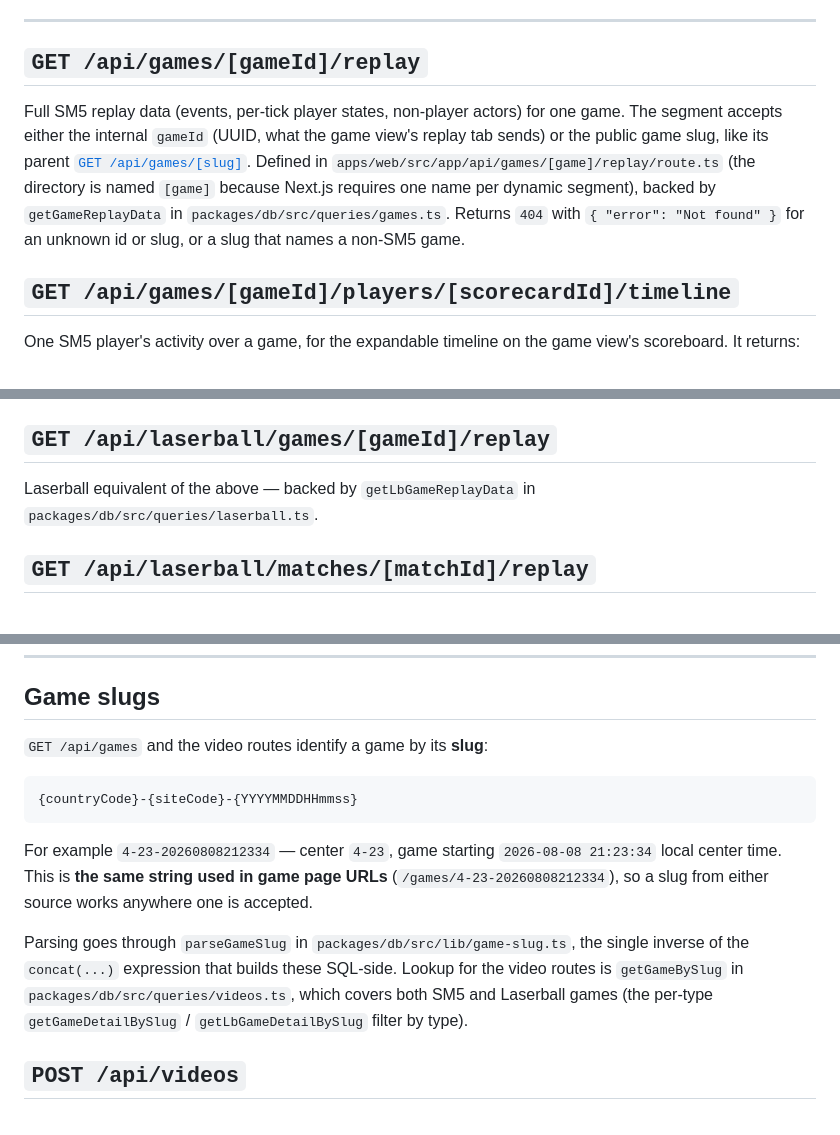
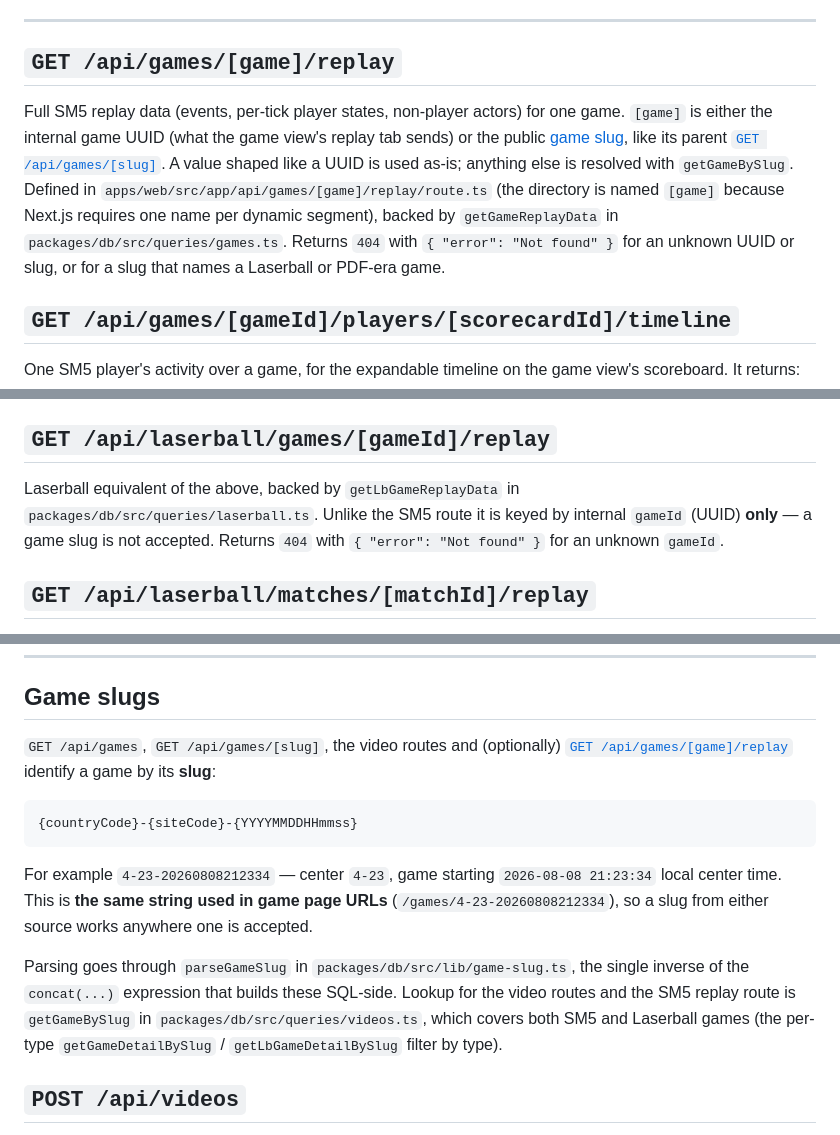
Before and after one commit to zmaniacz/lfstats, a Markdown page: docs/API.md, 3 parts joined by grey strips. Drawn GitHub-style.

Commit message:
Correct the replay route docs in API.md
The SM5 replay heading still read `[gameId]`, implying uuid-only, and the
Laserball section's "equivalent of the above" now implied it accepts slugs
too, which it does not. Rename the heading to `[game]`, state the uuid-or-slug
resolution and 404 cases, mark the Laserball route uuid-only, and list the
SM5 replay route under "Game slugs".

Co-Authored-By: Claude Opus 5.5 <noreply@anthropic.com>

````diff
--- a/docs/API.md
+++ b/docs/API.md
@@ -162,15 +162,16 @@ overall and per position — commander/heavy/scout/ammo/medic).
 
 ---
 
-## `GET /api/games/[gameId]/replay`
+## `GET /api/games/[game]/replay`
 
-Full SM5 replay data (events, per-tick player states, non-player actors) for one game. The
-segment accepts either the internal `gameId` (UUID, what the game view's replay tab sends) or the
-public game slug, like its parent [`GET /api/games/[slug]`](#get-apigamesslug). Defined in
+Full SM5 replay data (events, per-tick player states, non-player actors) for one game. `[game]` is
+either the internal game UUID (what the game view's replay tab sends) or the public
+[game slug](#game-slugs), like its parent [`GET /api/games/[slug]`](#get-apigamesslug). A value
+shaped like a UUID is used as-is; anything else is resolved with `getGameBySlug`. Defined in
 `apps/web/src/app/api/games/[game]/replay/route.ts` (the directory is named `[game]` because
 Next.js requires one name per dynamic segment), backed by `getGameReplayData` in
 `packages/db/src/queries/games.ts`. Returns `404` with `{ "error": "Not found" }` for an unknown
-id or slug, or a slug that names a non-SM5 game.
+UUID or slug, or for a slug that names a Laserball or PDF-era game.
 
 ## `GET /api/games/[gameId]/players/[scorecardId]/timeline`
 
@@ -193,8 +194,10 @@ its downtime clock when a player is re-deactivated during state 2.
 
 ## `GET /api/laserball/games/[gameId]/replay`
 
-Laserball equivalent of the above — backed by `getLbGameReplayData` in
-`packages/db/src/queries/laserball.ts`.
+Laserball equivalent of the above, backed by `getLbGameReplayData` in
+`packages/db/src/queries/laserball.ts`. Unlike the SM5 route it is keyed by internal `gameId`
+(UUID) **only** — a game slug is not accepted. Returns `404` with `{ "error": "Not found" }` for
+an unknown `gameId`.
 
 ## `GET /api/laserball/matches/[matchId]/replay`
 
@@ -273,7 +276,8 @@ and the handicap are defined. Note that `avgMvp * gamesCounted` is deliberately
 
 ## Game slugs
 
-`GET /api/games` and the video routes identify a game by its **slug**:
+`GET /api/games`, `GET /api/games/[slug]`, the video routes and (optionally)
+[`GET /api/games/[game]/replay`](#get-apigamesgamereplay) identify a game by its **slug**:
 
 ```
 {countryCode}-{siteCode}-{YYYYMMDDHHmmss}
@@ -284,8 +288,8 @@ center time. This is **the same string used in game page URLs**
 (`/games/4-23-20260808212334`), so a slug from either source works anywhere one is accepted.
 
 Parsing goes through `parseGameSlug` in `packages/db/src/lib/game-slug.ts`, the single inverse of
-the `concat(...)` expression that builds these SQL-side. Lookup for the video routes is
-`getGameBySlug` in `packages/db/src/queries/videos.ts`, which covers both SM5 and Laserball
+the `concat(...)` expression that builds these SQL-side. Lookup for the video routes and the SM5
+replay route is `getGameBySlug` in `packages/db/src/queries/videos.ts`, which covers both SM5 and Laserball
 games (the per-type `getGameDetailBySlug` / `getLbGameDetailBySlug` filter by type).
 
 ## `POST /api/videos`
````
